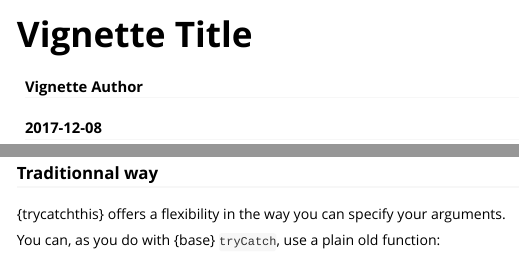
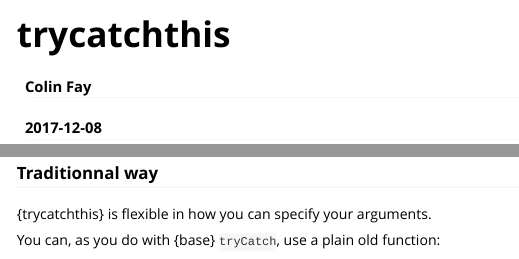
Before and after one commit to ColinFay/attempt, an R Markdown document (vignettes/trycatchthis.Rmd): the page in a window 1100 px wide, from its top, and a second part further down, joined at a grey line. Rendered offline with R 4.5, knitr and Pandoc, with nearby package versions; some code elsewhere in the file could not run offline; long lines of code are wrapped.

Commit message:
small updates

```diff
--- a/vignettes/trycatchit.Rmd
+++ b/vignettes/trycatchthis.Rmd
@@ -1,10 +1,10 @@
 ---
-title: "Vignette Title"
-author: "Vignette Author"
+title: "trycatchthis"
+author: "Colin Fay"
 date: "`r Sys.Date()`"
 output: rmarkdown::html_vignette
 vignette: >
-  %\VignetteIndexEntry{Vignette Title}
+  %\VignetteIndexEntry{trycatchthis}
   %\VignetteEngine{knitr::rmarkdown}
   %\VignetteEncoding{UTF-8}
 ---
@@ -51,7 +51,7 @@ try_catch(2 + 2 ,
 
 ### Traditionnal way
 
-{trycatchthis} offers a flexibility in the way you can specify your arguments.
+{trycatchthis} is flexible in how you can specify your arguments.
 
 You can, as you do with {base} `tryCatch`, use a plain old function:
 
```
Also changed, not shown: README.Rmd (+3 -3 lines), README.md, vignettes/trycatchthis.Rmd (6 more changed lines).
